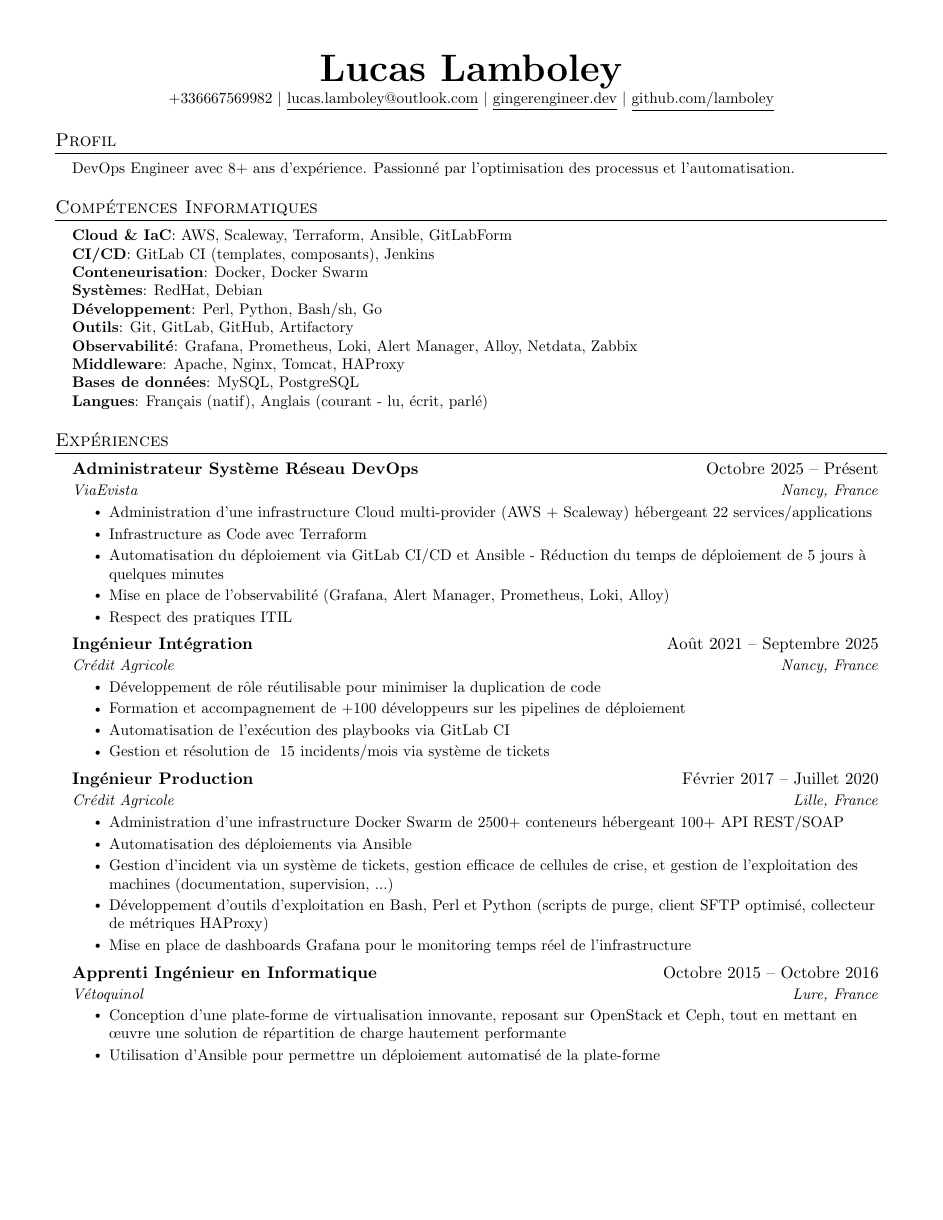
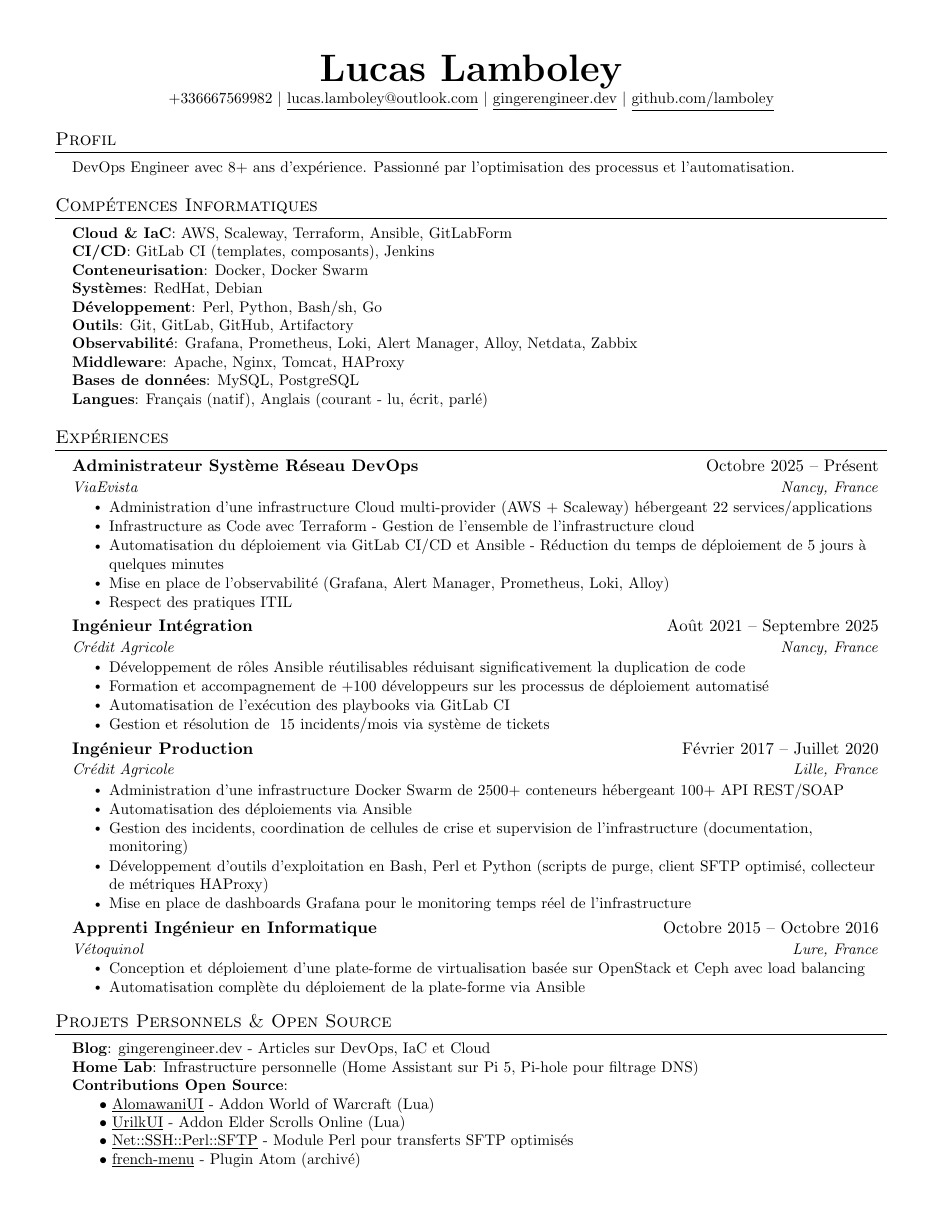
Before and after one commit to lamboley/lamboley-CV, a LaTeX document (main.tex): page 1 of 2. Compiled offline with pdfLaTeX.

Commit message:
Refine resume items for clarity and detail

```diff
--- a/main.tex
+++ b/main.tex
@@ -132,7 +132,7 @@
       {ViaEvista}{Nancy, France}
       \resumeItemListStart
         \resumeItem{Administration d'une infrastructure Cloud multi-provider (AWS + Scaleway) hébergeant 22 services/applications}
-        \resumeItem{Infrastructure as Code avec Terraform}
+        \resumeItem{Infrastructure as Code avec Terraform - Gestion de l'ensemble de l'infrastructure cloud}
         \resumeItem{Automatisation du déploiement via GitLab CI/CD et Ansible - Réduction du temps de déploiement de 5 jours à quelques minutes}
         \resumeItem{Mise en place de l'observabilité (Grafana, Alert Manager, Prometheus, Loki, Alloy)}
         \resumeItem{Respect des pratiques ITIL}
@@ -142,8 +142,8 @@
       {Ingénieur Intégration}{Août 2021 -- Septembre 2025}
       {Crédit Agricole}{Nancy, France}
       \resumeItemListStart
-        \resumeItem{Développement de rôle réutilisable pour minimiser la duplication de code}
-        \resumeItem{Formation et accompagnement de +100 développeurs sur les pipelines de déploiement}
+        \resumeItem{Développement de rôles Ansible réutilisables réduisant significativement la duplication de code}
+        \resumeItem{Formation et accompagnement de +100 développeurs sur les processus de déploiement automatisé}
         \resumeItem{Automatisation de l'exécution des playbooks via GitLab CI}
         \resumeItem{Gestion et résolution de ~15 incidents/mois via système de tickets}
     \resumeItemListEnd
@@ -154,7 +154,7 @@
       \resumeItemListStart
         \resumeItem{Administration d'une infrastructure Docker Swarm de 2500+ conteneurs hébergeant 100+ API REST/SOAP}
         \resumeItem{Automatisation des déploiements via Ansible}
-        \resumeItem{Gestion d'incident via un système de tickets, gestion efficace de cellules de crise, et gestion de l'exploitation des machines (documentation, supervision, ...)}
+        \resumeItem{Gestion des incidents, coordination de cellules de crise et supervision de l'infrastructure (documentation, monitoring)}
         \resumeItem{Développement d'outils d'exploitation en Bash, Perl et Python (scripts de purge, client SFTP optimisé, collecteur de métriques HAProxy)}
         \resumeItem{Mise en place de dashboards Grafana pour le monitoring temps réel de l'infrastructure}
     \resumeItemListEnd
@@ -163,8 +163,8 @@
       {Apprenti Ingénieur en Informatique}{Octobre 2015 -- Octobre 2016}
       {Vétoquinol}{Lure, France}
       \resumeItemListStart
-        \resumeItem{Conception d'une plate-forme de virtualisation innovante, reposant sur OpenStack et Ceph, tout en mettant en œuvre une solution de répartition de charge hautement performante}
-        \resumeItem{Utilisation d'Ansible pour permettre un déploiement automatisé de la plate-forme}
+        \resumeItem{Conception et déploiement d'une plate-forme de virtualisation basée sur OpenStack et Ceph avec load balancing}
+        \resumeItem{Automatisation complète du déploiement de la plate-forme via Ansible}
     \resumeItemListEnd
   \resumeSubHeadingListEnd
 
```
